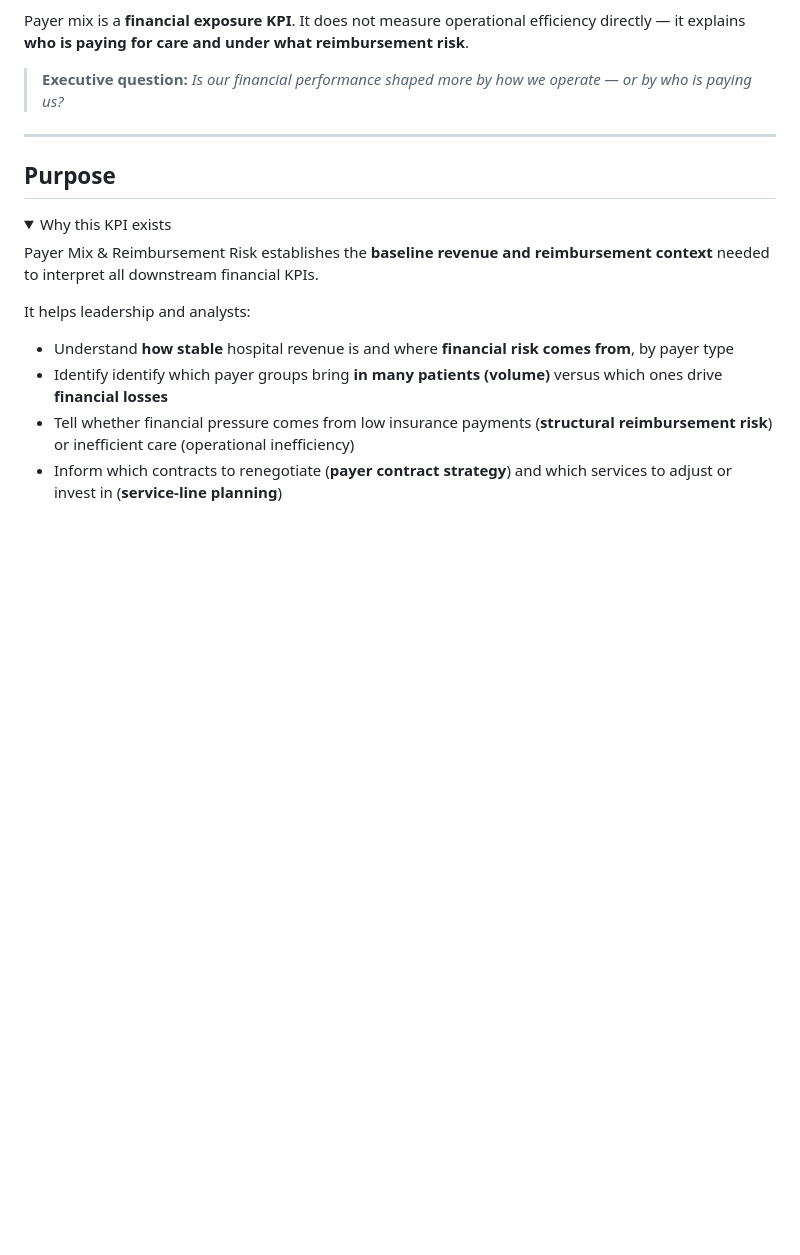
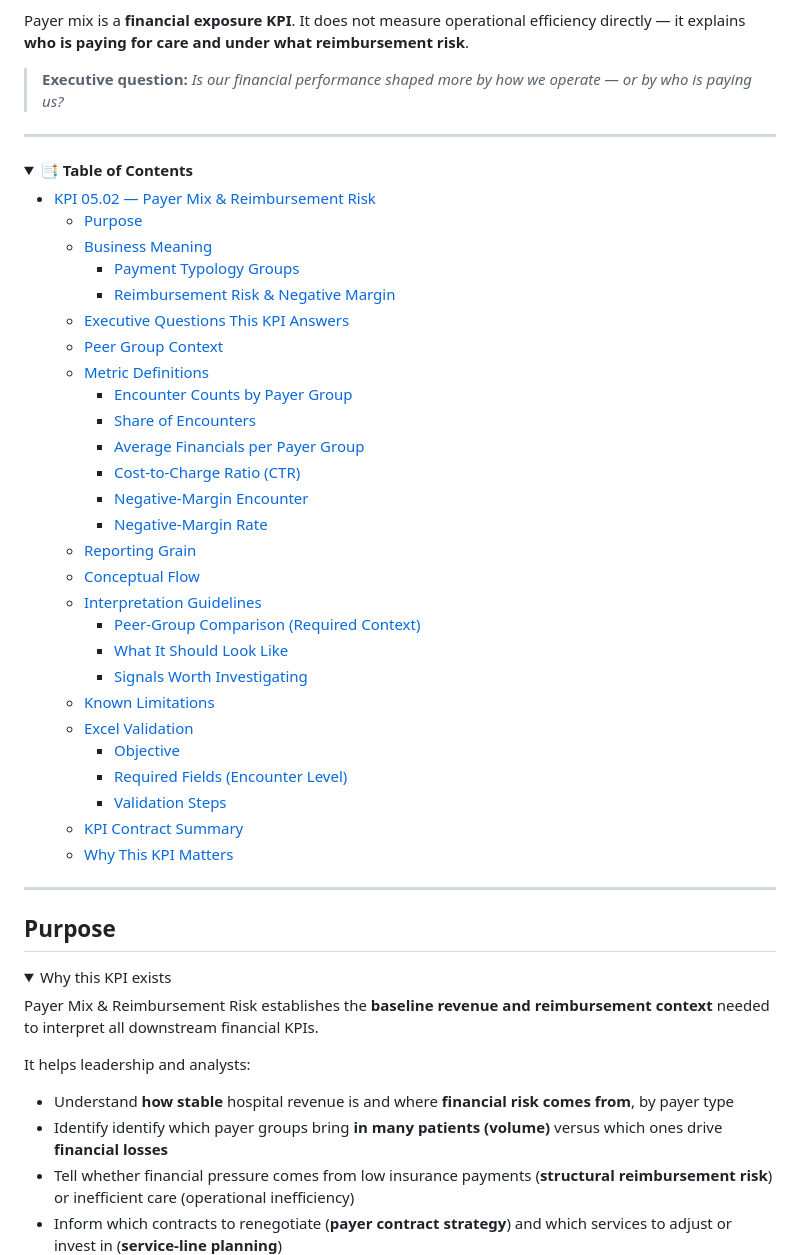
Before and after one commit to jendives2000/LongIsland_NY_Hospitals_SQL_Excel_PowerBI_Analysis, a Markdown page: 05_KPI_Dev_PowerBI_Modeling/05_02_Payers_Mix_Reimb_Risk/README.md, the part around one of its changes. GitHub-like rendering; folded sections open; blank space fills up the shorter version.

Commit message:
Added TOC to README 05_02

```diff
--- a/05_KPI_Dev_PowerBI_Modeling/05_02_Payers_Mix_Reimb_Risk/README.md
+++ b/05_KPI_Dev_PowerBI_Modeling/05_02_Payers_Mix_Reimb_Risk/README.md
@@ -8,3 +8,37 @@ It does not measure operational efficiency directly — it explains **who is pay
 
 > **Executive question:**
 > *Is our financial performance shaped more by how we operate — or by who is paying us?*
+
+---
+
+<details>
+<summary><strong>📑 Table of Contents</strong></summary>
+
+- [KPI 05.02 — Payer Mix \& Reimbursement Risk](#kpi-0502--payer-mix--reimbursement-risk)
+  - [Purpose](#purpose)
+  - [Business Meaning](#business-meaning)
+    - [Payment Typology Groups](#payment-typology-groups)
+    - [Reimbursement Risk \& Negative Margin](#reimbursement-risk--negative-margin)
+  - [Executive Questions This KPI Answers](#executive-questions-this-kpi-answers)
+  - [Peer Group Context](#peer-group-context)
+  - [Metric Definitions](#metric-definitions)
+    - [Encounter Counts by Payer Group](#encounter-counts-by-payer-group)
+    - [Share of Encounters](#share-of-encounters)
+    - [Average Financials per Payer Group](#average-financials-per-payer-group)
+    - [Cost-to-Charge Ratio (CTR)](#cost-to-charge-ratio-ctr)
+    - [Negative-Margin Encounter](#negative-margin-encounter)
+    - [Negative-Margin Rate](#negative-margin-rate)
+  - [Reporting Grain](#reporting-grain)
+  - [Conceptual Flow](#conceptual-flow)
+  - [Interpretation Guidelines](#interpretation-guidelines)
+    - [Peer-Group Comparison (Required Context)](#peer-group-comparison-required-context)
+    - [What It Should Look Like](#what-it-should-look-like)
+    - [Signals Worth Investigating](#signals-worth-investigating)
+  - [Known Limitations](#known-limitations)
+  - [Excel Validation](#excel-validation)
+    - [Objective](#objective)
+    - [Required Fields (Encounter Level)](#required-fields-encounter-level)
+    - [Validation Steps](#validation-steps)
+  - [KPI Contract Summary](#kpi-contract-summary)
+  - [Why This KPI Matters](#why-this-kpi-matters)
+
```
Also changed, not shown: other parts of 05_KPI_Dev_PowerBI_Modeling/05_02_Payers_Mix_Reimb_Risk/README.md (+1 -0 lines).
